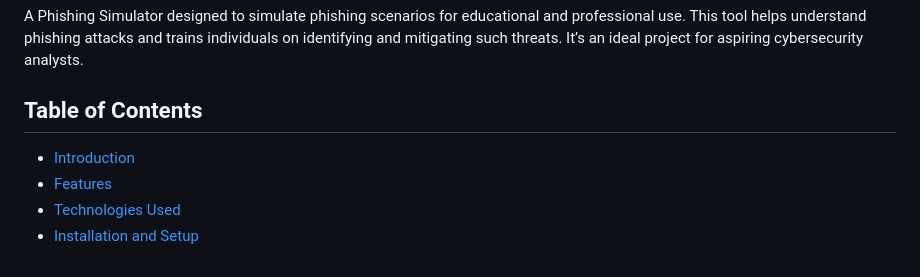
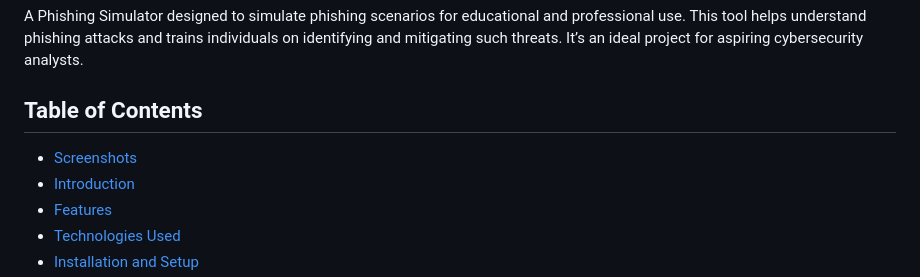
Before and after one commit to Unf0undedOmn1s/phishing-educator, a Markdown page: README.md, the part around the change printed below. Drawn GitHub-style.

```diff
--- a/README.md
+++ b/README.md
@@ -4,6 +4,7 @@ A Phishing Simulator designed to simulate phishing scenarios for educational and
 
 
 ## Table of Contents
+- [Screenshots](#screenshots)
 - [Introduction](#introduction)
 - [Features](#features)
 - [Technologies Used](#technologies-used)
```
Also changed, not shown: other parts of README.md (+4 -0 lines).
